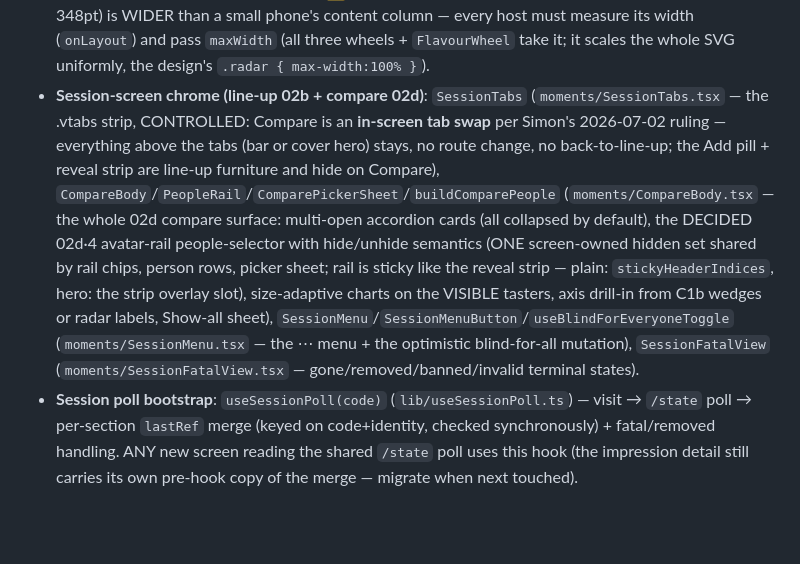
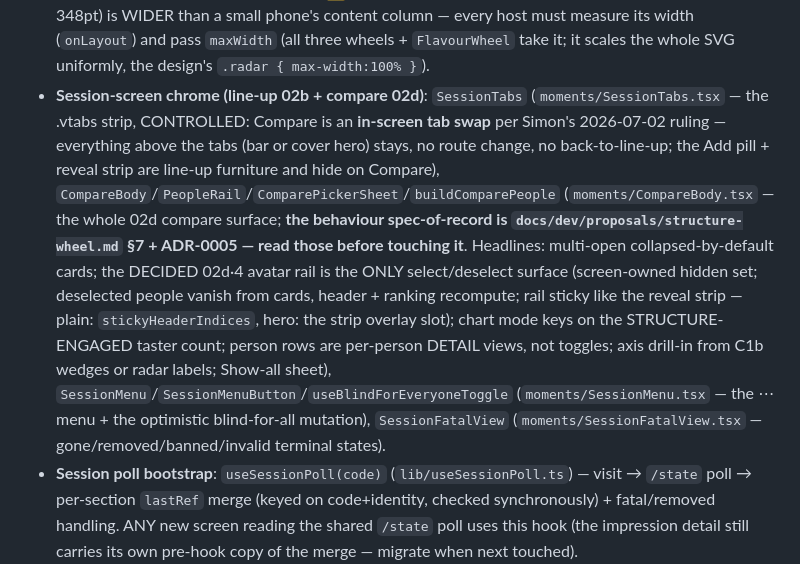
Before and after one commit to timae/verre, a Markdown page: apps/mobile/CLAUDE.md, the part around the change. GitHub-like rendering; blank space fills up the shorter version.

Commit message:
docs: record the 02d compare rulings — ADR-0005, catalog sync, pattern gotcha
- docs/design/decisions/0005-compare-interaction-model.md: in-screen tab,
  rail-only selection (02d·4 B decided), person-row detail views, structure-
  engaged chart mode, consensus vocabulary — pointers to §7 for formulas
- apps/mobile/CLAUDE.md: catalog entry de-drifted (rows are detail views, not
  toggles; chart mode keys on structure-engaged count) + §7/ADR pointer
- collapsing-hero pattern doc: the strip-slot content swap fires no scroll
  event — stuck gates need an effect-driven recompute

Co-Authored-By: Claude Fable 5 <noreply@anthropic.com>

```diff
--- a/apps/mobile/CLAUDE.md
+++ b/apps/mobile/CLAUDE.md
@@ -169,7 +169,7 @@ are relative to `apps/mobile/src/components/` (e.g. `ui/VText.tsx` =
 - **Score WRITE**: `ScoreInput` (`scoring/ScoreInput.tsx`) — wide slider + editable number + word (gesture+haptics). The editable score numeral uses the `score` Dynamic Type surface, not the generic badge/code surfaces.
 - **Flavour wheel (READ)**: `FlavourWheel` (`scoring/FlavourWheel.tsx`).
 - **Group charts (02d Compare)**: `ComparisonWheel` (`scoring/ComparisonWheel.tsx`, the C1b min→max band wheel, wedge tap → drill-in) + `RadarOverlay` (`scoring/RadarOverlay.tsx`, ≤4-taster overlaid radar). Geometry from `@verre/core` (`comparisonWheelGeometry`/`radarOverlayGeometry`); aggregation from `aggregateFlavourAxes` (client-side per the §7 ruling — no server aggregate). Person-series colours via `usePersonColors()` (`theme/flavourColors.ts` — derived from the palette base ramp, stable roster-index assignment). ⚠️ The labelled charts' natural canvas (size 232 + 2×58 pad = 348pt) is WIDER than a small phone's content column — every host must measure its width (`onLayout`) and pass `maxWidth` (all three wheels + `FlavourWheel` take it; it scales the whole SVG uniformly, the design's `.radar { max-width:100% }`).
-- **Session-screen chrome (line-up 02b + compare 02d)**: `SessionTabs` (`moments/SessionTabs.tsx` — the .vtabs strip, CONTROLLED: Compare is an **in-screen tab swap** per Simon's 2026-07-02 ruling — everything above the tabs (bar or cover hero) stays, no route change, no back-to-line-up; the Add pill + reveal strip are line-up furniture and hide on Compare), `CompareBody`/`PeopleRail`/`ComparePickerSheet`/`buildComparePeople` (`moments/CompareBody.tsx` — the whole 02d compare surface: multi-open accordion cards (all collapsed by default), the DECIDED 02d·4 avatar-rail people-selector with hide/unhide semantics (ONE screen-owned hidden set shared by rail chips, person rows, picker sheet; rail is sticky like the reveal strip — plain: `stickyHeaderIndices`, hero: the strip overlay slot), size-adaptive charts on the VISIBLE tasters, axis drill-in from C1b wedges or radar labels, Show-all sheet), `SessionMenu`/`SessionMenuButton`/`useBlindForEveryoneToggle` (`moments/SessionMenu.tsx` — the ⋯ menu + the optimistic blind-for-all mutation), `SessionFatalView` (`moments/SessionFatalView.tsx` — gone/removed/banned/invalid terminal states).
+- **Session-screen chrome (line-up 02b + compare 02d)**: `SessionTabs` (`moments/SessionTabs.tsx` — the .vtabs strip, CONTROLLED: Compare is an **in-screen tab swap** per Simon's 2026-07-02 ruling — everything above the tabs (bar or cover hero) stays, no route change, no back-to-line-up; the Add pill + reveal strip are line-up furniture and hide on Compare), `CompareBody`/`PeopleRail`/`ComparePickerSheet`/`buildComparePeople` (`moments/CompareBody.tsx` — the whole 02d compare surface; **the behaviour spec-of-record is `docs/dev/proposals/structure-wheel.md` §7 + ADR-0005 — read those before touching it**. Headlines: multi-open collapsed-by-default cards; the DECIDED 02d·4 avatar rail is the ONLY select/deselect surface (screen-owned hidden set; deselected people vanish from cards, header + ranking recompute; rail sticky like the reveal strip — plain: `stickyHeaderIndices`, hero: the strip overlay slot); chart mode keys on the STRUCTURE-ENGAGED taster count; person rows are per-person DETAIL views, not toggles; axis drill-in from C1b wedges or radar labels; Show-all sheet), `SessionMenu`/`SessionMenuButton`/`useBlindForEveryoneToggle` (`moments/SessionMenu.tsx` — the ⋯ menu + the optimistic blind-for-all mutation), `SessionFatalView` (`moments/SessionFatalView.tsx` — gone/removed/banned/invalid terminal states).
 - **Session poll bootstrap**: `useSessionPoll(code)` (`lib/useSessionPoll.ts`) — visit → `/state` poll → per-section `lastRef` merge (keyed on code+identity, checked synchronously) + fatal/removed handling. ANY new screen reading the shared `/state` poll uses this hook (the impression detail still carries its own pre-hook copy of the merge — migrate when next touched).
 - **Flavour WRITE**: `FlavourInput` (`scoring/FlavourInput.tsx`) — the per-axis fill-track grid (whole 0–5 steps, gesture+haptics, VoiceOver-adjustable); axes from `resolveAxes`, colour from the active theme via `useFlavourColors()` (`theme/flavourColors.ts`). ALL flavour-intensity input.
 - **Role chip / badges**: `RoleChip` + `BadgePill` (`moments/RoleChip.tsx`) — host/cohost/provider text pill and the shared small badge primitive. Use `BadgePill` for People/settings role tags instead of reimplementing badge centering, line-height, or tone math.
```
Also changed, not shown: 2 other files.
